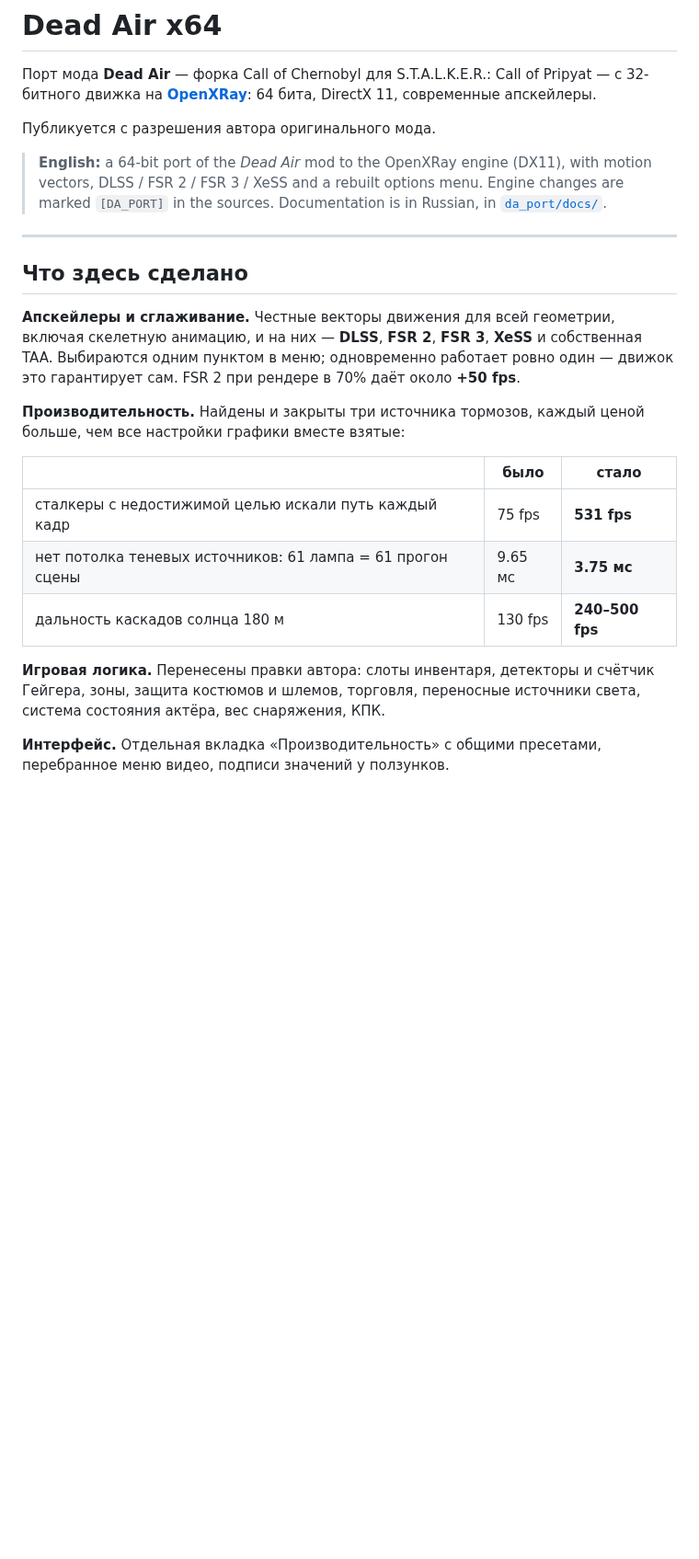
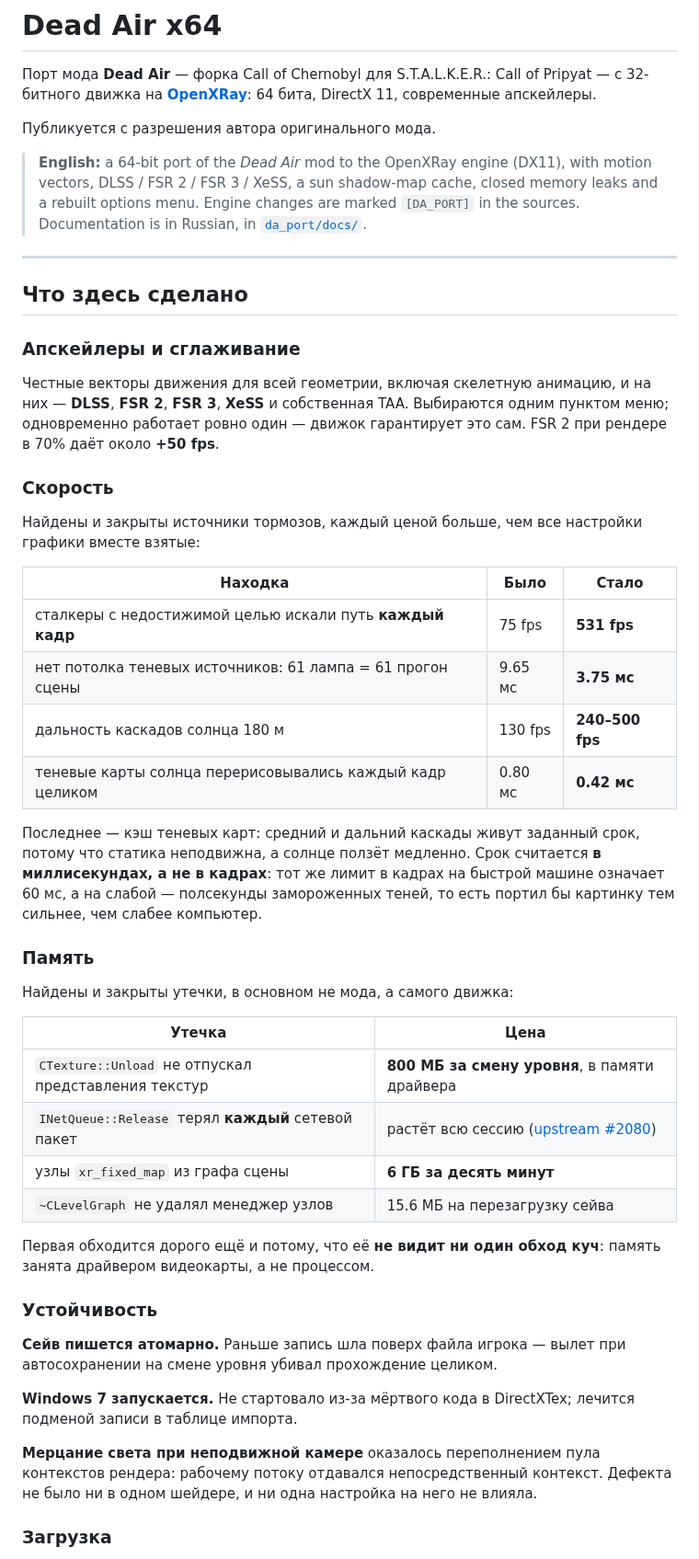
Before and after one commit to DeadAir-x64/DeadAir-Engine-x64-OpenSource, a Markdown page: README.md, the part around one of its changes. Shown at 92% size. Drawn GitHub-style; blank space fills up the shorter version.

```diff
--- a/README.md
+++ b/README.md
@@ -7,30 +7,61 @@
 Публикуется с разрешения автора оригинального мода.
 
 > **English:** a 64-bit port of the *Dead Air* mod to the OpenXRay engine (DX11), with motion vectors,
-> DLSS / FSR 2 / FSR 3 / XeSS and a rebuilt options menu. Engine changes are marked `[DA_PORT]` in the
-> sources. Documentation is in Russian, in [`da_port/docs/`](da_port/docs/README.md).
+> DLSS / FSR 2 / FSR 3 / XeSS, a sun shadow-map cache, closed memory leaks and a rebuilt options
+> menu. Engine changes are marked `[DA_PORT]` in the sources. Documentation is in Russian, in
+> [`da_port/docs/`](da_port/docs/README.md).
 
 ---
 
 ## Что здесь сделано
 
-**Апскейлеры и сглаживание.** Честные векторы движения для всей геометрии, включая скелетную
-анимацию, и на них — **DLSS**, **FSR 2**, **FSR 3**, **XeSS** и собственная TAA. Выбираются одним
-пунктом в меню; одновременно работает ровно один — движок это гарантирует сам. FSR 2 при рендере в
-70% даёт около **+50 fps**.
+### Апскейлеры и сглаживание
 
-**Производительность.** Найдены и закрыты три источника тормозов, каждый ценой больше, чем все
-настройки графики вместе взятые:
+Честные векторы движения для всей геометрии, включая скелетную анимацию, и на них — **DLSS**,
+**FSR 2**, **FSR 3**, **XeSS** и собственная TAA. Выбираются одним пунктом меню; одновременно
+работает ровно один — движок гарантирует это сам. FSR 2 при рендере в 70% даёт около **+50 fps**.
 
-| | было | стало |
+### Скорость
+
+Найдены и закрыты источники тормозов, каждый ценой больше, чем все настройки графики вместе взятые:
+
+| Находка | Было | Стало |
 |---|---|---|
-| сталкеры с недостижимой целью искали путь каждый кадр | 75 fps | **531 fps** |
+| сталкеры с недостижимой целью искали путь **каждый кадр** | 75 fps | **531 fps** |
 | нет потолка теневых источников: 61 лампа = 61 прогон сцены | 9.65 мс | **3.75 мс** |
 | дальность каскадов солнца 180 м | 130 fps | **240–500 fps** |
+| теневые карты солнца перерисовывались каждый кадр целиком | 0.80 мс | **0.42 мс** |
 
-**Игровая логика.** Перенесены правки автора: слоты инвентаря, детекторы и счётчик Гейгера, зоны,
-защита костюмов и шлемов, торговля, переносные источники света, система состояния актёра, вес
-снаряжения, КПК.
+Последнее — кэш теневых карт: средний и дальний каскады живут заданный срок, потому что статика
+неподвижна, а солнце ползёт медленно. Срок считается **в миллисекундах, а не в кадрах**: тот же лимит
+в кадрах на быстрой машине означает 60 мс, а на слабой — полсекунды замороженных теней, то есть
+портил бы картинку тем сильнее, чем слабее компьютер.
 
-**Интерфейс.** Отдельная вкладка «Производительность» с общими пресетами, перебранное меню видео,
-подписи значений у ползунков.
+### Память
+
+Найдены и закрыты утечки, в основном не мода, а самого движка:
+
+| Утечка | Цена |
+|---|---|
+| `CTexture::Unload` не отпускал представления текстур | **800 МБ за смену уровня**, в памяти драйвера |
+| `INetQueue::Release` терял **каждый** сетевой пакет | растёт всю сессию ([upstream #2080](https://github.com/OpenXRay/xray-16/issues/2080)) |
+| узлы `xr_fixed_map` из графа сцены | **6 ГБ за десять минут** |
+| `~CLevelGraph` не удалял менеджер узлов | 15.6 МБ на перезагрузку сейва |
+
+Первая обходится дорого ещё и потому, что её **не видит ни один обход куч**: память занята драйвером
+видеокарты, а не процессом.
+
+### Устойчивость
+
+**Сейв пишется атомарно.** Раньше запись шла поверх файла игрока — вылет при автосохранении на смене
+уровня убивал прохождение целиком.
+
+**Windows 7 запускается.** Не стартовало из-за мёртвого кода в DirectXTex; лечится подменой записи в
+таблице импорта.
+
+**Мерцание света при неподвижной камере** оказалось переполнением пула контекстов рендера: рабочему
+потоку отдавался непосредственный контекст. Дефекта не было ни в одном шейдере, и ни одна настройка
+на него не влияла.
+
+### Загрузка
+
```
Also changed, not shown: other parts of README.md (+48 -7 lines).
